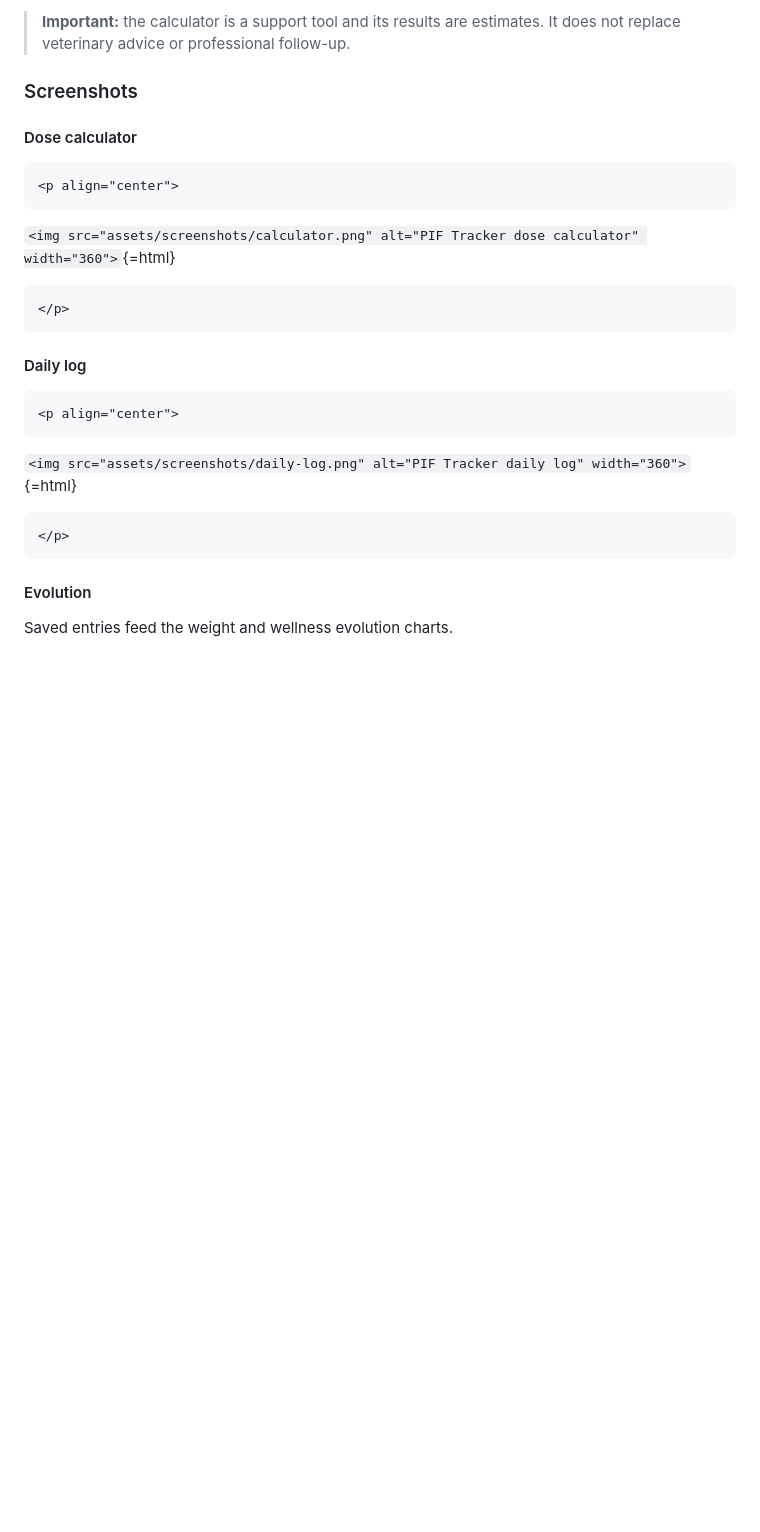
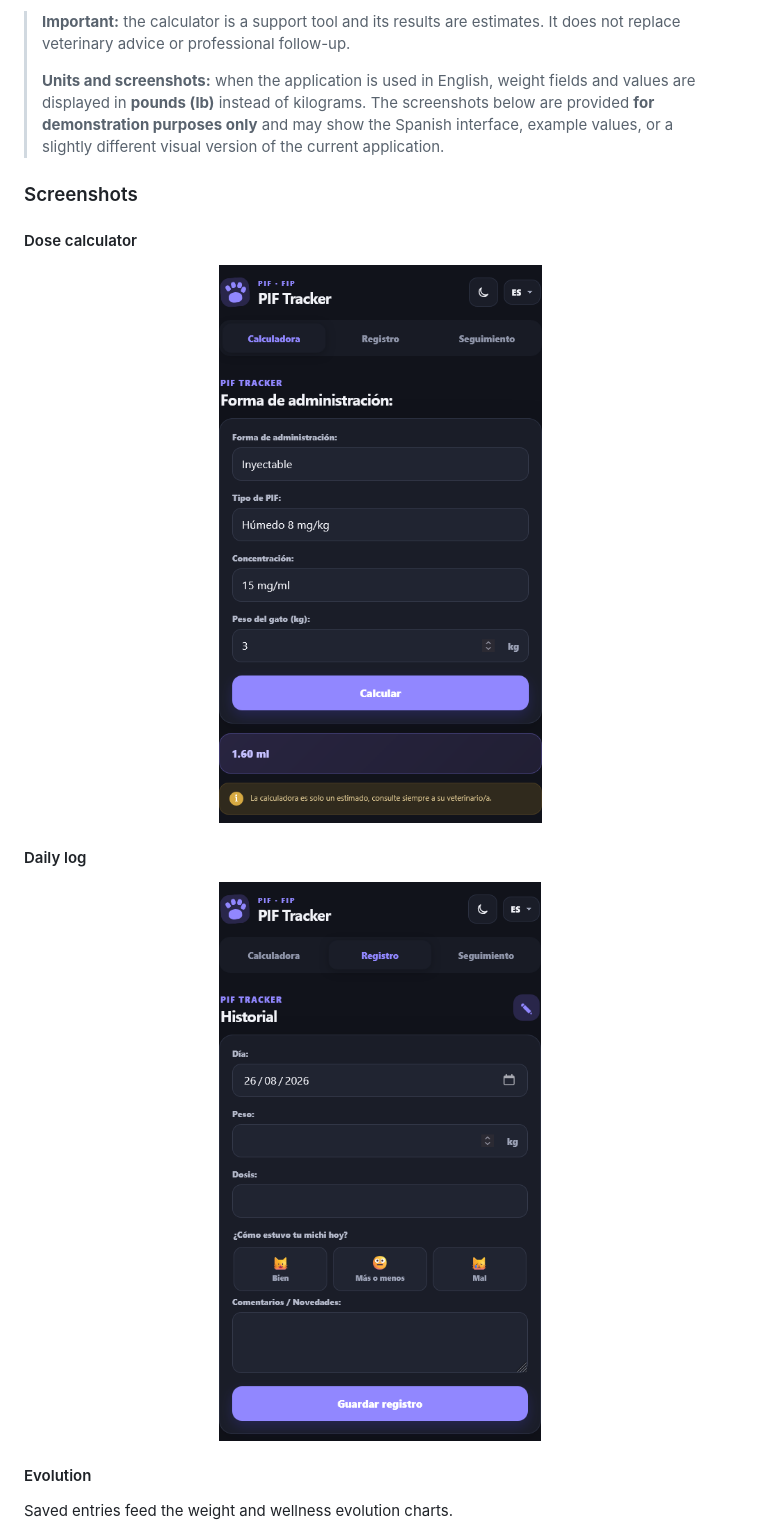
Before and after one commit to Linth84/pif-tracker-web, a Markdown page: README.md, the part around one of its changes. Rendered like a GitHub page; blank space fills up the shorter version.

````diff
--- a/README.md
+++ b/README.md
@@ -187,31 +132,24 @@ into a single application.
 
-> **Important:** the calculator is a support tool and its results are
-> estimates. It does not replace veterinary advice or professional
-> follow-up.
+> **Important:** the calculator is a support tool and its results are estimates. It does not replace veterinary advice or professional follow-up.
+>
+> **Units and screenshots:** when the application is used in English, weight fields and values are displayed in **pounds (lb)** instead of kilograms. The screenshots below are provided **for demonstration purposes only** and may show the Spanish interface, example values, or a slightly different visual version of the current application.
 
 ### Screenshots
 
 #### Dose calculator
 
-```{=html}
 <p align="center">
-```
-`<img src="assets/screenshots/calculator.png" alt="PIF Tracker dose calculator" width="360">`{=html}
-```{=html}
+  <img src="assets/screenshots/calculator.png" alt="PIF Tracker dose calculator" width="360">
 </p>
-```
+
 #### Daily log
 
-```{=html}
 <p align="center">
-```
-`<img src="assets/screenshots/daily-log.png" alt="PIF Tracker daily log" width="360">`{=html}
-```{=html}
+  <img src="assets/screenshots/daily-log.png" alt="PIF Tracker daily log" width="360">
 </p>
-```
+
 #### Evolution
 
 Saved entries feed the weight and wellness evolution charts.
 
-```{=html}
 <p align="center">
````
Also changed, not shown: other parts of README.md (+81 -151 lines).
